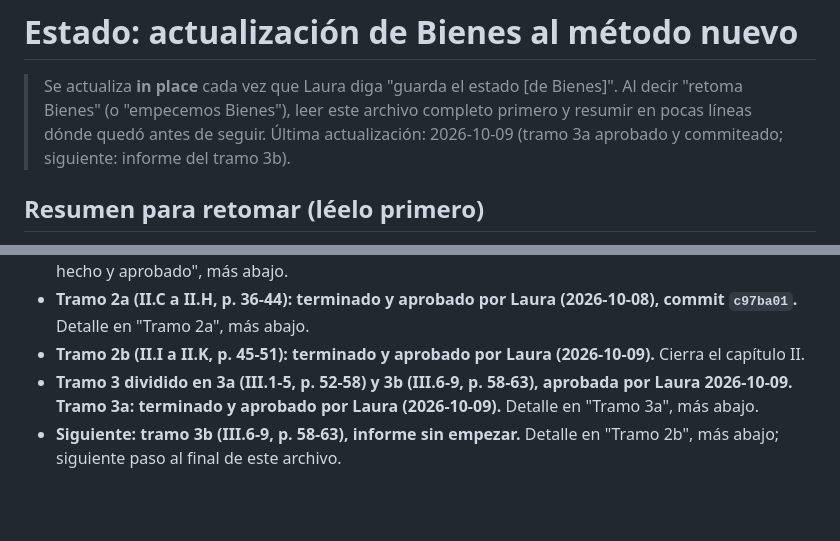
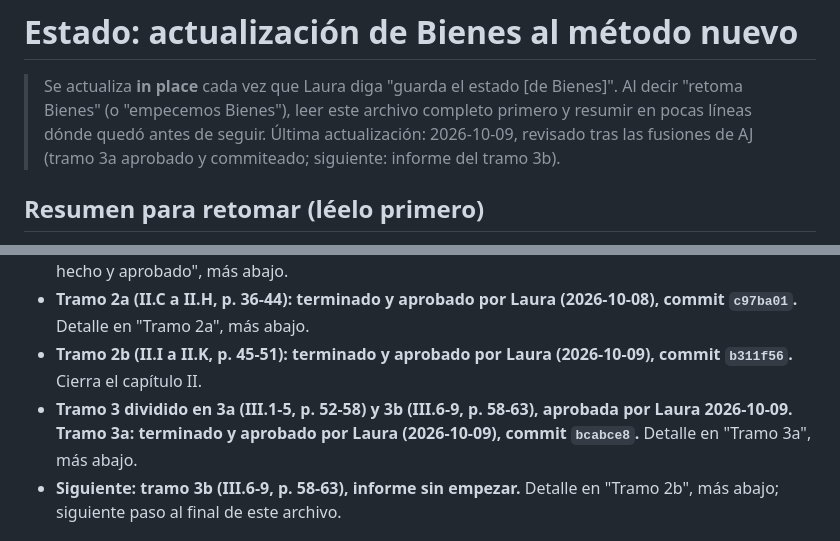
Before and after one commit to lorensaura/Leyes, a Markdown page: docs/manuales/estado_bienes.md, 2 parts joined by grey strips. Rendered like a GitHub page; blank space fills up the shorter version.

Commit message:
Anotar commits de los tramos 2b y 3a en el estado de Bienes
Co-Authored-By: Claude Opus 5.5 <noreply@anthropic.com>

```diff
--- a/docs/manuales/estado_bienes.md
+++ b/docs/manuales/estado_bienes.md
@@ -3,7 +3,7 @@
 > Se actualiza **in place** cada vez que Laura diga "guarda el estado
 > [de Bienes]". Al decir "retoma Bienes" (o "empecemos Bienes"), leer
 > este archivo completo primero y resumir en pocas líneas dónde quedó
-> antes de seguir. Última actualización: 2026-10-09 (tramo 3a aprobado y commiteado;
+> antes de seguir. Última actualización: 2026-10-09, revisado tras las fusiones de AJ (tramo 3a aprobado y commiteado;
 > siguiente: informe del tramo 3b).
 
 ## Resumen para retomar (léelo primero)
@@ -38,10 +38,10 @@
 - **Tramo 2a (II.C a II.H, p. 36-44): terminado y aprobado por Laura
   (2026-10-08), commit `c97ba01`.** Detalle en "Tramo 2a", más abajo.
 - **Tramo 2b (II.I a II.K, p. 45-51): terminado y aprobado por Laura
-  (2026-10-09).** Cierra el capítulo II.
+  (2026-10-09), commit `b311f56`.** Cierra el capítulo II.
 - **Tramo 3 dividido en 3a (III.1-5, p. 52-58) y 3b (III.6-9, p.
   58-63), aprobada por Laura 2026-10-09. Tramo 3a: terminado y
-  aprobado por Laura (2026-10-09).** Detalle en "Tramo 3a", más abajo.
+  aprobado por Laura (2026-10-09), commit `bcabce8`.** Detalle en "Tramo 3a", más abajo.
 - **Siguiente: tramo 3b (III.6-9, p. 58-63), informe sin empezar.** Detalle en "Tramo 2b", más
   abajo; siguiente paso al final de este archivo.
 
```
